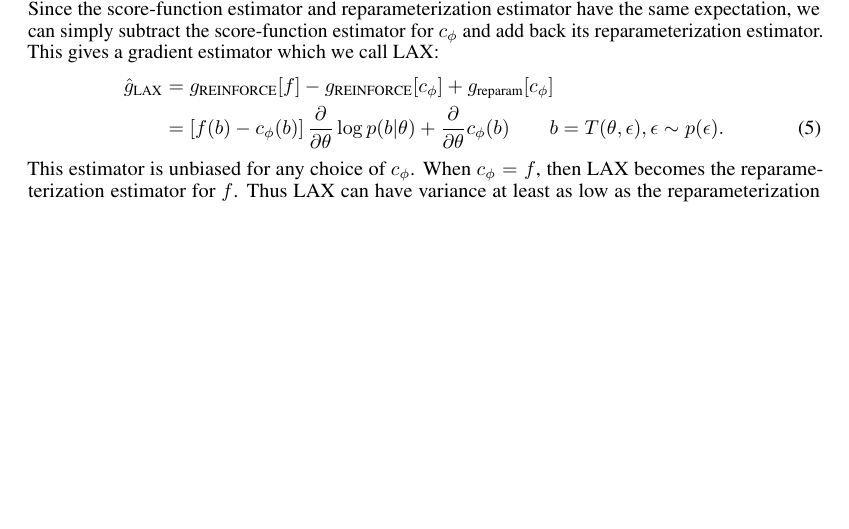
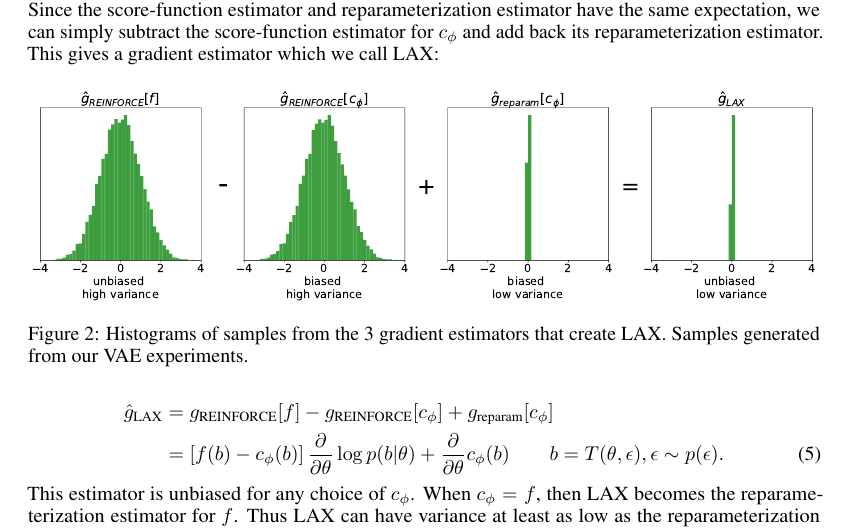
Before and after one commit to duvenaud/relax, a LaTeX paper (paper/generalized_rebar.tex): part of page 3 of 16, cut so that both start at the same text, the shorter picture padded with empty space. Compiled offline with pdfLaTeX.

Commit message:
histogram plot added

```diff
--- a/paper/generalized_rebar.tex
+++ b/paper/generalized_rebar.tex
@@ -237,6 +237,10 @@ Instead of differentiating through $f$, we build a surrogate of $f$ using a neur
 Since the score-function estimator and reparameterization estimator have the same expectation,
 we can simply subtract the score-function estimator for $c_\phi$ and add back its reparameterization estimator.
 This gives a gradient estimator which we call LAX:
+\begin{figure}[h!]
+\includegraphics[width=\columnwidth]{figures/grad_hist.pdf}
+\caption{Histograms of samples from the 3 gradient estimators that create LAX. Samples generated from our VAE experiments.}
+\end{figure}
 %
 \begin{align}
 \label{eq:cont_est}
```
Also changed, not shown: paper/figures/grad_hist.pdf (added), 1 other file.
